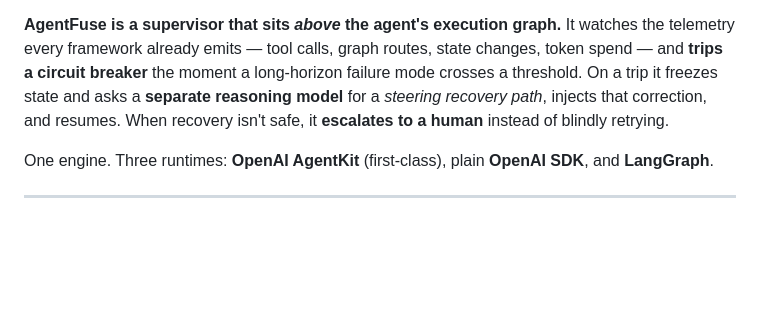
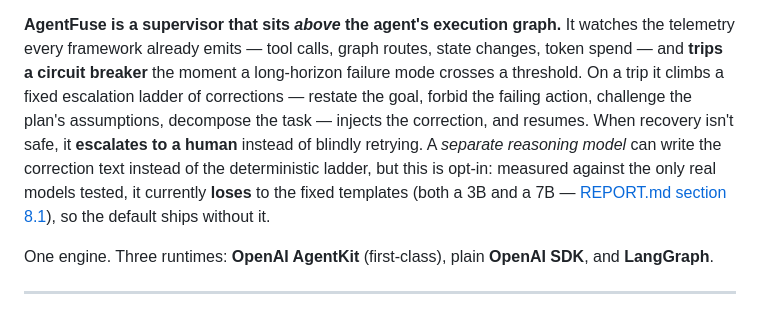
Before and after one commit to ns-0437/agentfuse, a Markdown page: README.md, the part around the change. Drawn GitHub-style; blank space fills up the shorter version.

Commit message:
docs(readme): fix the opening paragraph -- it described the losing mode as the mechanism
The very first description of what AgentFuse does said a trip "asks a
separate reasoning model" for the correction. That is the OPT-IN
backend (RecoveryEngine defaults to backend="mock"), and it is the mode
section 8.1 measured LOSING to the deterministic ladder at every size
tested (3B and 7B). The most prominent text in the whole repo was
describing the disproven mechanism as the primary one.

Reworded to describe what actually ships by default -- the fixed
escalation ladder -- with the reasoning-model option correctly framed
as optional and currently worse, cross-referenced to 8.1 rather than
just asserted.

Co-Authored-By: Claude Sonnet 5 <noreply@anthropic.com>

```diff
--- a/README.md
+++ b/README.md
@@ -19,10 +19,14 @@ judge** of whether it drifted.
 **AgentFuse is a supervisor that sits *above* the agent's execution graph.** It
 watches the telemetry every framework already emits — tool calls, graph routes,
 state changes, token spend — and **trips a circuit breaker** the moment a
-long-horizon failure mode crosses a threshold. On a trip it freezes state and asks
-a **separate reasoning model** for a *steering recovery path*, injects that
-correction, and resumes. When recovery isn't safe, it **escalates to a human**
-instead of blindly retrying.
+long-horizon failure mode crosses a threshold. On a trip it climbs a fixed
+escalation ladder of corrections — restate the goal, forbid the failing action,
+challenge the plan's assumptions, decompose the task — injects the correction,
+and resumes. When recovery isn't safe, it **escalates to a human** instead of
+blindly retrying. A *separate reasoning model* can write the correction text
+instead of the deterministic ladder, but this is opt-in: measured against the
+only real models tested, it currently **loses** to the fixed templates (both a
+3B and a 7B — [REPORT.md section 8.1](REPORT.md)), so the default ships without it.
 
 One engine. Three runtimes: **OpenAI AgentKit** (first-class), plain **OpenAI SDK**,
 and **LangGraph**.
```
